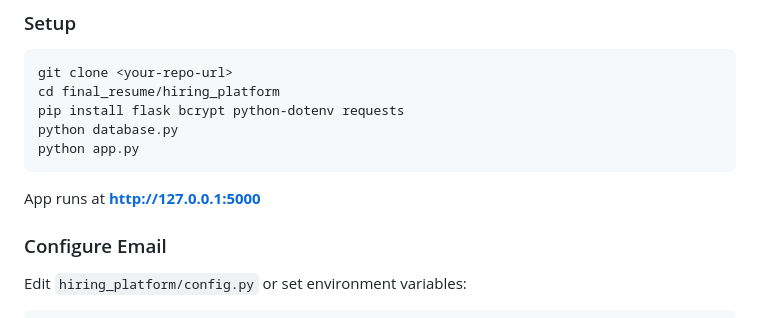
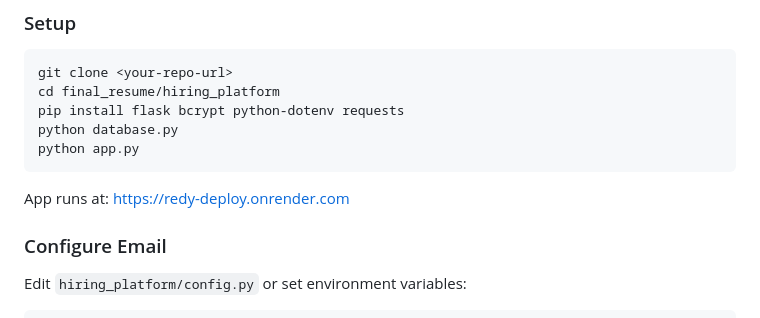
Before and after one commit to kkabhi-ctrl/Resume2, a Markdown page: README.md, the part around the change. Rendered like a GitHub page.

Commit message:
Update application URL to live Render deployment in README.md

````diff
--- a/README.md
+++ b/README.md
@@ -173,7 +173,7 @@ python database.py
 python app.py
 ```
 
-App runs at **http://127.0.0.1:5000**
+App runs at: [https://redy-deploy.onrender.com](https://redy-deploy.onrender.com)
 
 ### Configure Email
 
````
